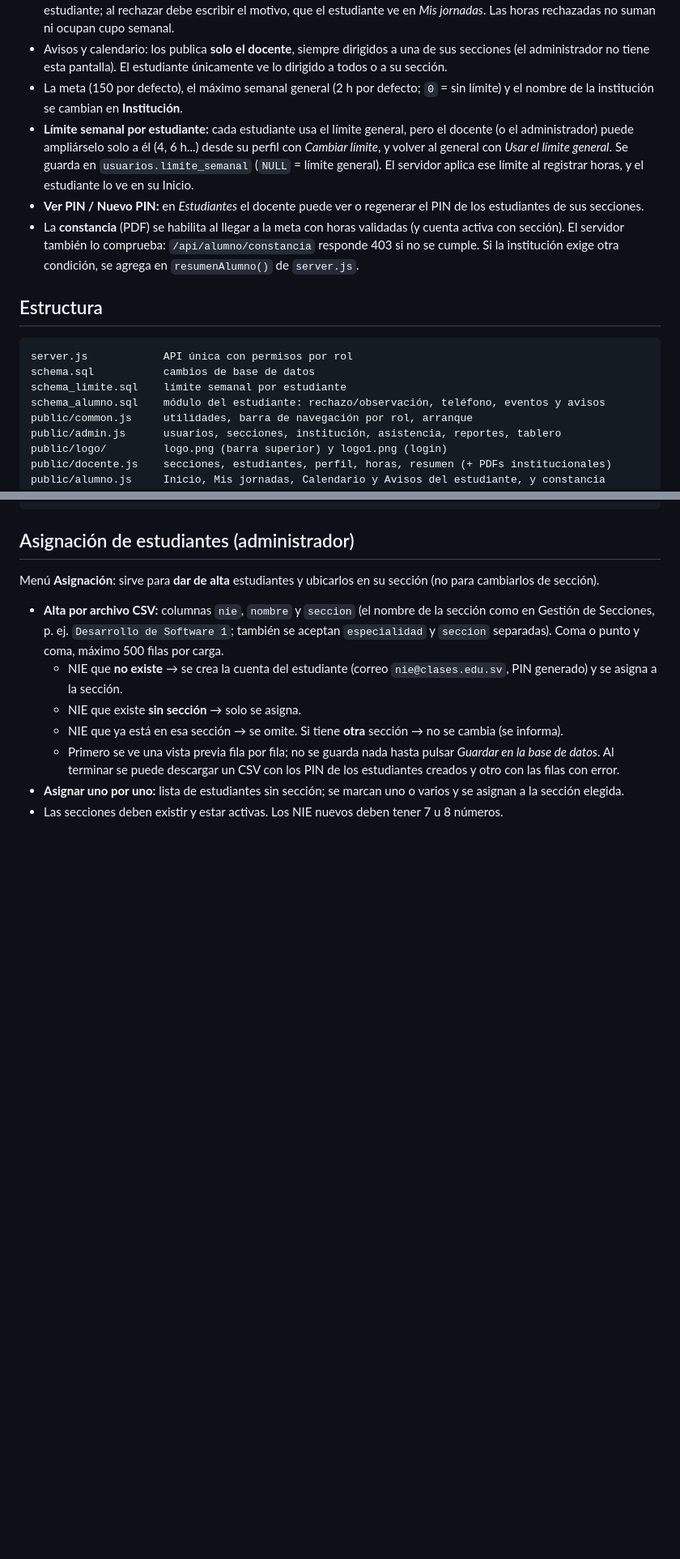
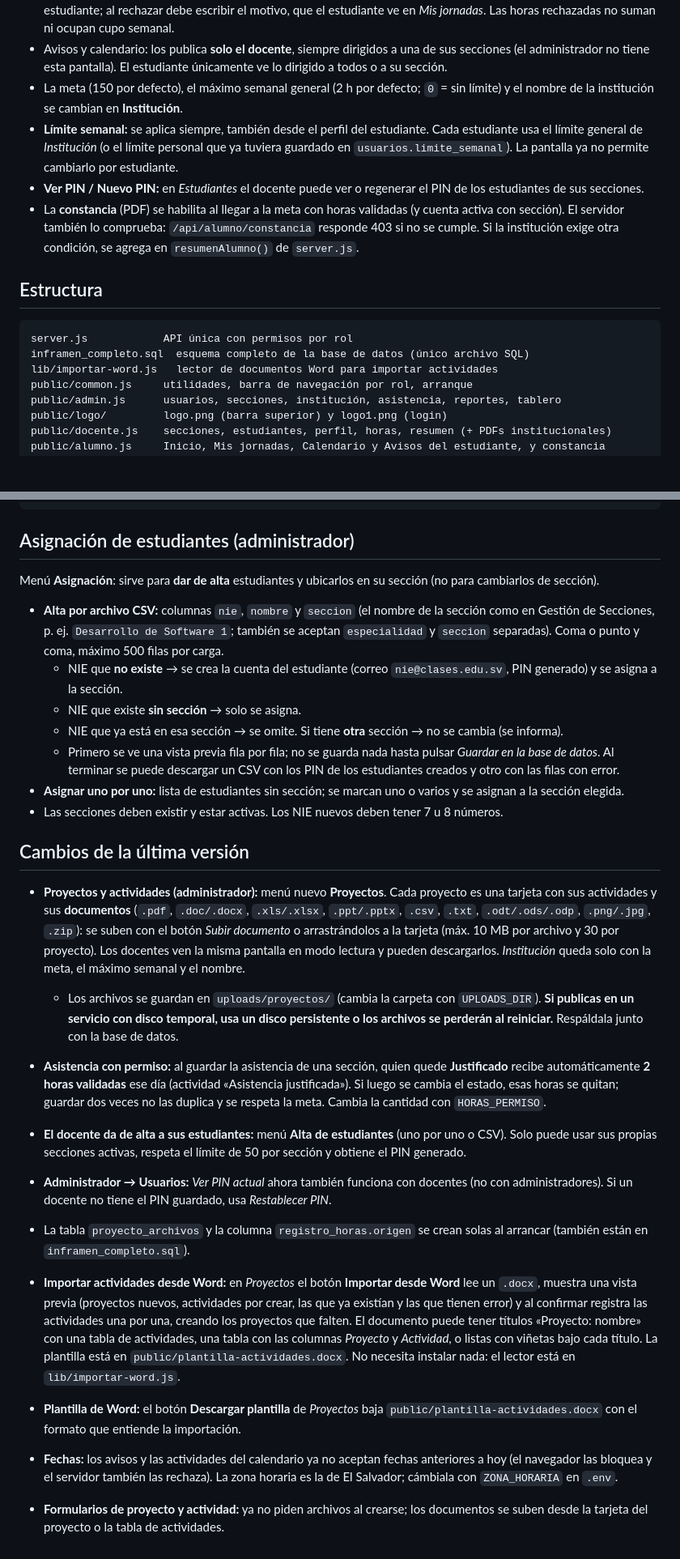
Before and after one commit to FreddZ68/inframen-solidario, a Markdown page: README.md, 2 parts joined by grey strips. Shown at 81% size. Drawn GitHub-style; blank space fills up the shorter version.

````diff
--- a/README.md
+++ b/README.md
@@ -23,16 +22,15 @@ Un solo servidor (`server.js`) y una sola carpeta `public/`. Todos entran por `l
 - Cada registro tiene tres estados: **pendiente**, **validado** y **rechazado**. El docente valida o rechaza desde el perfil del estudiante; al rechazar debe escribir el motivo, que el estudiante ve en *Mis jornadas*. Las horas rechazadas no suman ni ocupan cupo semanal.
 - Avisos y calendario: los publica **solo el docente**, siempre dirigidos a una de sus secciones (el administrador no tiene esta pantalla). El estudiante únicamente ve lo dirigido a todos o a su sección.
 - La meta (150 por defecto), el máximo semanal general (2 h por defecto; `0` = sin límite) y el nombre de la institución se cambian en **Institución**.
-- **Límite semanal por estudiante:** cada estudiante usa el límite general, pero el docente (o el administrador) puede ampliárselo solo a él (4, 6 h...) desde su perfil con *Cambiar límite*, y volver al general con *Usar el límite general*. Se guarda en `usuarios.limite_semanal` (`NULL` = límite general). El servidor aplica ese límite al registrar horas, y el estudiante lo ve en su Inicio.
+- **Límite semanal:** se aplica siempre, también desde el perfil del estudiante. Cada estudiante usa el límite general de *Institución* (o el límite personal que ya tuviera guardado en `usuarios.limite_semanal`). La pantalla ya no permite cambiarlo por estudiante.
 - **Ver PIN / Nuevo PIN:** en *Estudiantes* el docente puede ver o regenerar el PIN de los estudiantes de sus secciones.
 - La **constancia** (PDF) se habilita al llegar a la meta con horas validadas (y cuenta activa con sección). El servidor también lo comprueba: `/api/alumno/constancia` responde 403 si no se cumple. Si la institución exige otra condición, se agrega en `resumenAlumno()` de `server.js`.
 
 ## Estructura
 ```
 server.js            API única con permisos por rol
-schema.sql           cambios de base de datos
-schema_limite.sql    límite semanal por estudiante
-schema_alumno.sql    módulo del estudiante: rechazo/observación, teléfono, eventos y avisos
+inframen_completo.sql  esquema completo de la base de datos (único archivo SQL)
+lib/importar-word.js   lector de documentos Word para importar actividades
 public/common.js     utilidades, barra de navegación por rol, arranque
 public/admin.js      usuarios, secciones, institución, asistencia, reportes, tablero
 public/logo/         logo.png (barra superior) y logo1.png (login)
@@ -52,3 +50,16 @@ Menú **Asignación**: sirve para **dar de alta** estudiantes y ubicarlos en su
   - Primero se ve una vista previa fila por fila; no se guarda nada hasta pulsar *Guardar en la base de datos*. Al terminar se puede descargar un CSV con los PIN de los estudiantes creados y otro con las filas con error.
 - **Asignar uno por uno:** lista de estudiantes sin sección; se marcan uno o varios y se asignan a la sección elegida.
 - Las secciones deben existir y estar activas. Los NIE nuevos deben tener 7 u 8 números.
+
+## Cambios de la última versión
+- **Proyectos y actividades (administrador):** menú nuevo **Proyectos**. Cada proyecto es una tarjeta con sus actividades y sus **documentos** (`.pdf`, `.doc/.docx`, `.xls/.xlsx`, `.ppt/.pptx`, `.csv`, `.txt`, `.odt/.ods/.odp`, `.png/.jpg`, `.zip`): se suben con el botón *Subir documento* o arrastrándolos a la tarjeta (máx. 10 MB por archivo y 30 por proyecto). Los docentes ven la misma pantalla en modo lectura y pueden descargarlos. *Institución* queda solo con la meta, el máximo semanal y el nombre.
+  - Los archivos se guardan en `uploads/proyectos/` (cambia la carpeta con `UPLOADS_DIR`). **Si publicas en un servicio con disco temporal, usa un disco persistente o los archivos se perderán al reiniciar.** Respáldala junto con la base de datos.
+- **Asistencia con permiso:** al guardar la asistencia de una sección, quien quede **Justificado** recibe automáticamente **2 horas validadas** ese día (actividad «Asistencia justificada»). Si luego se cambia el estado, esas horas se quitan; guardar dos veces no las duplica y se respeta la meta. Cambia la cantidad con `HORAS_PERMISO`.
+- **El docente da de alta a sus estudiantes:** menú **Alta de estudiantes** (uno por uno o CSV). Solo puede usar sus propias secciones activas, respeta el límite de 50 por sección y obtiene el PIN generado.
+- **Administrador → Usuarios:** *Ver PIN actual* ahora también funciona con docentes (no con administradores). Si un docente no tiene el PIN guardado, usa *Restablecer PIN*.
+- La tabla `proyecto_archivos` y la columna `registro_horas.origen` se crean solas al arrancar (también están en `inframen_completo.sql`).
+
+- **Importar actividades desde Word:** en *Proyectos* el botón **Importar desde Word** lee un `.docx`, muestra una vista previa (proyectos nuevos, actividades por crear, las que ya existían y las que tienen error) y al confirmar registra las actividades una por una, creando los proyectos que falten. El documento puede tener títulos «Proyecto: nombre» con una tabla de actividades, una tabla con las columnas *Proyecto* y *Actividad*, o listas con viñetas bajo cada título. La plantilla está en `public/plantilla-actividades.docx`. No necesita instalar nada: el lector está en `lib/importar-word.js`.
+- **Plantilla de Word:** el botón **Descargar plantilla** de *Proyectos* baja `public/plantilla-actividades.docx` con el formato que entiende la importación.
+- **Fechas:** los avisos y las actividades del calendario ya no aceptan fechas anteriores a hoy (el navegador las bloquea y el servidor también las rechaza). La zona horaria es la de El Salvador; cámbiala con `ZONA_HORARIA` en `.env`.
+- **Formularios de proyecto y actividad:** ya no piden archivos al crearse; los documentos se suben desde la tarjeta del proyecto o la tabla de actividades.
````
Also changed, not shown: other parts of README.md (+3 -4 lines).
